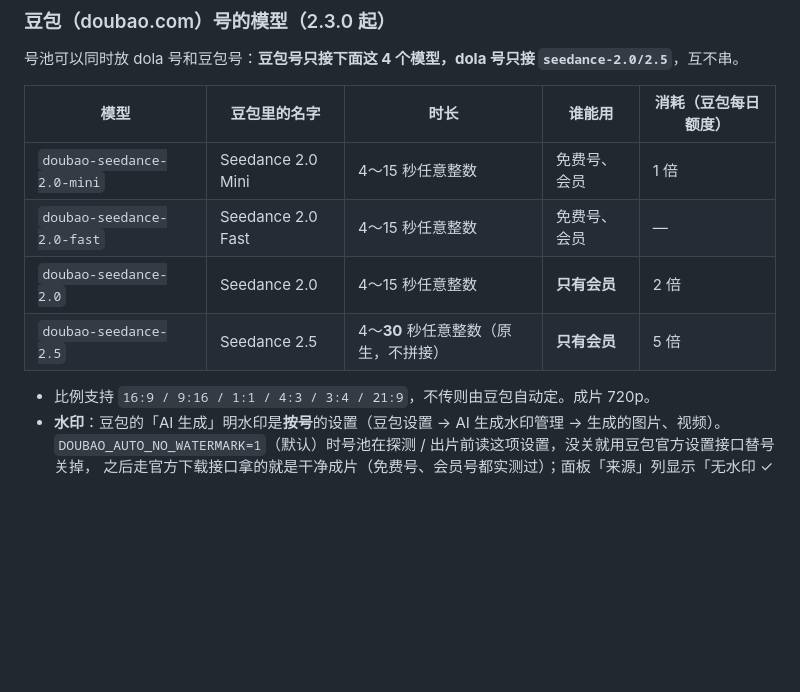
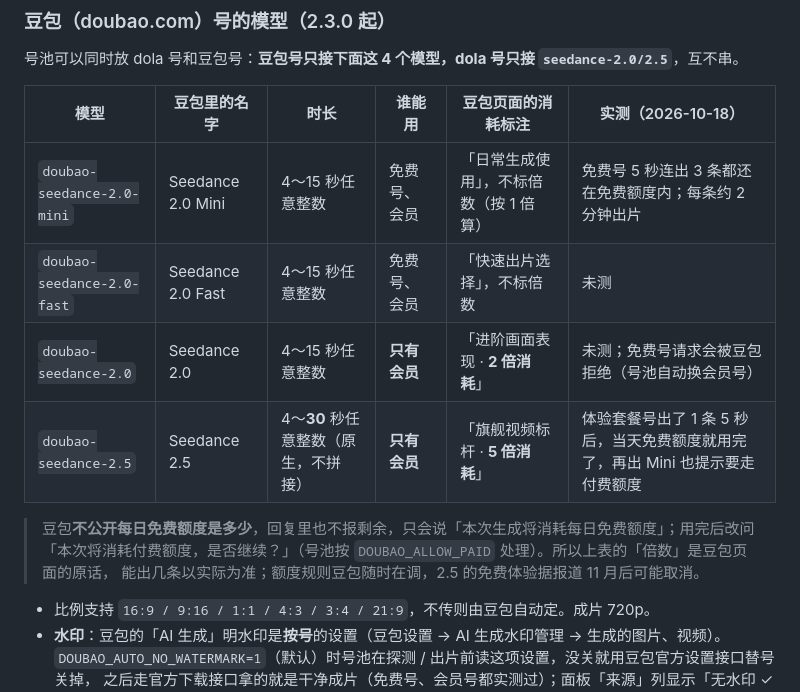
Before and after one commit to Roins-hub/dola-pool, a Markdown page: README.md, the part around the change. Rendered like a GitHub page; blank space fills up the shorter version.

```diff
--- a/README.md
+++ b/README.md
@@ -37,12 +37,16 @@
 
 号池可以同时放 dola 号和豆包号：**豆包号只接下面这 4 个模型，dola 号只接 `seedance-2.0/2.5`**，互不串。
 
-| 模型 | 豆包里的名字 | 时长 | 谁能用 | 消耗（豆包每日额度） |
-|---|---|---|---|---|
-| `doubao-seedance-2.0-mini` | Seedance 2.0 Mini | 4～15 秒任意整数 | 免费号、会员 | 1 倍 |
-| `doubao-seedance-2.0-fast` | Seedance 2.0 Fast | 4～15 秒任意整数 | 免费号、会员 | — |
-| `doubao-seedance-2.0` | Seedance 2.0 | 4～15 秒任意整数 | **只有会员** | 2 倍 |
-| `doubao-seedance-2.5` | Seedance 2.5 | 4～**30** 秒任意整数（原生，不拼接） | **只有会员** | 5 倍 |
+| 模型 | 豆包里的名字 | 时长 | 谁能用 | 豆包页面的消耗标注 | 实测（2026-10-18） |
+|---|---|---|---|---|---|
+| `doubao-seedance-2.0-mini` | Seedance 2.0 Mini | 4～15 秒任意整数 | 免费号、会员 | 「日常生成使用」，不标倍数（按 1 倍算） | 免费号 5 秒连出 3 条都还在免费额度内；每条约 2 分钟出片 |
+| `doubao-seedance-2.0-fast` | Seedance 2.0 Fast | 4～15 秒任意整数 | 免费号、会员 | 「快速出片选择」，不标倍数 | 未测 |
+| `doubao-seedance-2.0` | Seedance 2.0 | 4～15 秒任意整数 | **只有会员** | 「进阶画面表现 · **2 倍消耗**」 | 未测；免费号请求会被豆包拒绝（号池自动换会员号） |
+| `doubao-seedance-2.5` | Seedance 2.5 | 4～**30** 秒任意整数（原生，不拼接） | **只有会员** | 「旗舰视频标杆 · **5 倍消耗**」 | 体验套餐号出了 1 条 5 秒后，当天免费额度就用完了，再出 Mini 也提示要走付费额度 |
+
+> 豆包**不公开每日免费额度是多少**，回复里也不报剩余，只会说「本次生成将消耗每日免费额度」；用完后改问
+> 「本次将消耗付费额度，是否继续？」（号池按 `DOUBAO_ALLOW_PAID` 处理）。所以上表的「倍数」是豆包页面的原话，
+> 能出几条以实际为准；额度规则豆包随时在调，2.5 的免费体验据报道 11 月后可能取消。
 
 - 比例支持 `16:9 / 9:16 / 1:1 / 4:3 / 3:4 / 21:9`，不传则由豆包自动定。成片 720p。
 - **水印**：豆包的「AI 生成」明水印是**按号**的设置（豆包设置 → AI 生成水印管理 → 生成的图片、视频）。
```
Also changed, not shown: API.md (+8 -6 lines).
